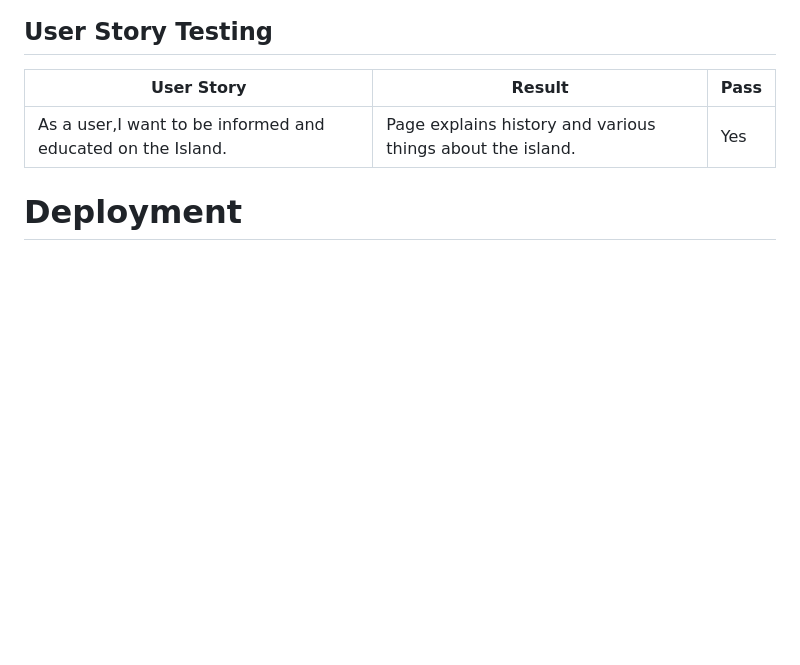
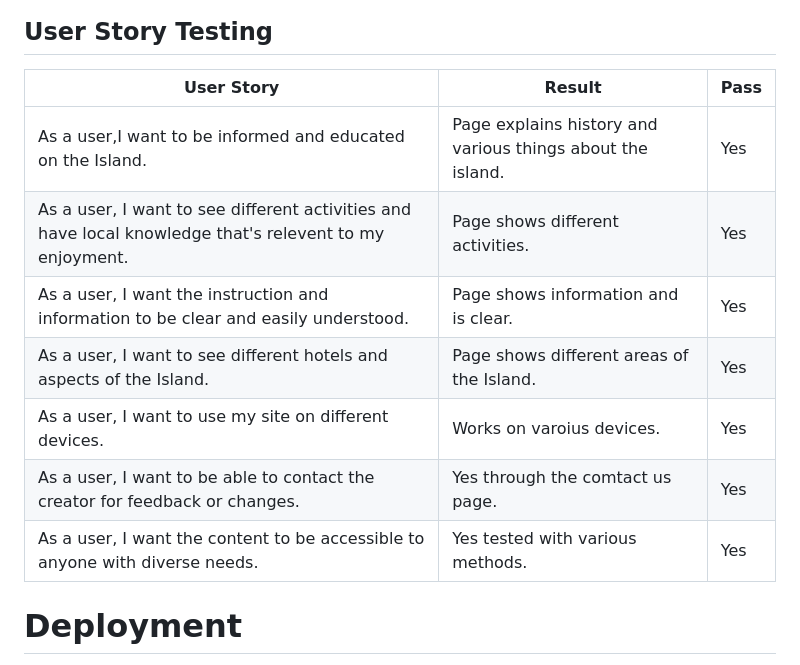
Before and after one commit to Mikej87/Tioman-Island, a Markdown page: README.md, the part around the change. Rendered like a GitHub page; blank space fills up the shorter version.

Commit message:
Update README.md
Finished

```diff
--- a/README.md
+++ b/README.md
@@ -192,7 +192,12 @@ CSS code for the webpage was valiated on W3C CSS Validation Service. It has retu
 | User Story | Result |Pass |
 | ---------- | ------ | --- |
 | As a user,I want to be informed and educated on the Island. | Page explains history and various things about the island. | Yes |
-
+| As a user, I want to see different activities and have local knowledge that's relevent to my enjoyment. | Page shows different activities. | Yes |
+| As a user, I want the instruction and information to be clear and easily understood. | Page shows information and is clear. | Yes |
+| As a user, I want to see different hotels and aspects of the Island. | Page shows different areas of the Island. | Yes |
+| As a user, I want to use my site on different devices. | Works on varoius devices. | Yes |
+| As a user, I want to be able to contact the creator for feedback or changes. | Yes through the comtact us page. | Yes |
+| As a user, I want the content to be accessible to anyone with diverse needs. | Yes tested with various methods. | Yes |
 
 
 
```
